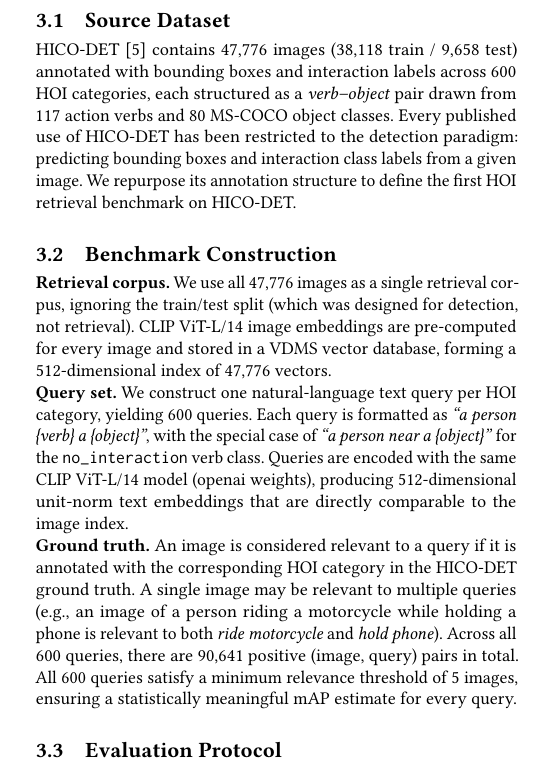
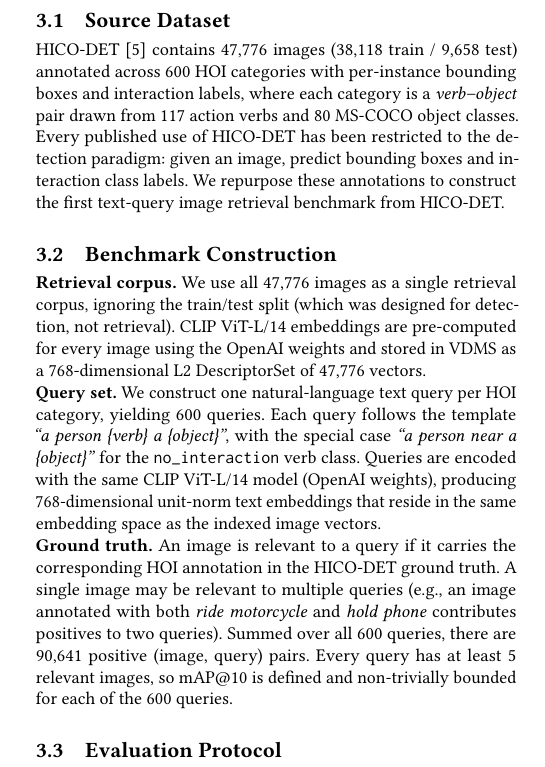
Before and after one commit to shahrzadesmat/Agentic_VDMS, a LaTeX paper (main.tex): part of one column of page 3 of 10, cut so that both start at the same text. Compiled offline with pdfLaTeX.

Commit message:
fix(sec3): correct dimension 512→768, fix caption +6.8pp→+3.65pp, polish
- Fix critical factual error: CLIP ViT-L/14 embeddings are 768-d, not 512-d
  (512-d is MobileCLIP-S2; confirmed by hico_agent_optimizer.py line 109
  and all SLURM scripts: "Backbone: CLIP ViT-L/14 (768-d)")
- Fix Table 1 caption: "+6.8 pp" compared different k values (500 vs 2000);
  corrected to "+3.65 pp at equal k=2000" — consistent with abstract
- §3.1: tighten sentence structure, remove redundant phrasing, replace
  "define the first HOI retrieval benchmark on HICO-DET" with "construct
  the first text-query image retrieval benchmark from HICO-DET"
- §3.2 corpus: add "OpenAI weights", specify "768-dimensional L2 DescriptorSet"
- §3.2 query set: "follows the template" (not "formatted as"), fix "openai"→"OpenAI",
  replace "directly comparable to the image index" with precise embedding-space claim
- §3.2 ground truth: tighten all three sentences, replace vague "statistically
  meaningful mAP estimate" with precise "mAP@10 is defined and non-trivially bounded"
- Table 1 caption: consistent indentation, cleaner wording throughout

```diff
--- a/main.tex
+++ b/main.tex
@@ -314,37 +314,38 @@ database index configuration.
 
 \subsection{Source Dataset}
 HICO-DET~\cite{chao2018hico} contains 47{,}776 images (38{,}118 train / 9{,}658 test)
-annotated with bounding boxes and interaction labels across 600 HOI categories, each
-structured as a \emph{verb--object} pair drawn from 117 action verbs and 80 MS-COCO
-object classes.
+annotated across 600 HOI categories with per-instance bounding boxes and interaction
+labels, where each category is a \emph{verb--object} pair drawn from 117 action verbs
+and 80 MS-COCO object classes.
 Every published use of HICO-DET has been restricted to the detection paradigm:
-predicting bounding boxes and interaction class labels from a given image.
-We repurpose its annotation structure to define the first HOI retrieval benchmark on
-HICO-DET.
+given an image, predict bounding boxes and interaction class labels.
+We repurpose these annotations to construct the first text-query image retrieval
+benchmark from HICO-DET.
 
 \subsection{Benchmark Construction}
 \noindent\textbf{Retrieval corpus.}
 We use all 47{,}776 images as a single retrieval corpus, ignoring the train/test split
 (which was designed for detection, not retrieval).
-CLIP ViT-L/14 image embeddings are pre-computed for every image and stored in a VDMS
-vector database, forming a 512-dimensional index of 47{,}776 vectors.
+CLIP ViT-L/14 embeddings are pre-computed for every image using the OpenAI weights and
+stored in VDMS as a 768-dimensional L2 DescriptorSet of 47{,}776 vectors.
 
 \noindent\textbf{Query set.}
 We construct one natural-language text query per HOI category, yielding 600 queries.
-Each query is formatted as \textit{``a person \{verb\} a \{object\}''}, with the special
-case of \textit{``a person near a \{object\}''} for the \texttt{no\_interaction} verb class.
-Queries are encoded with the same CLIP ViT-L/14 model (openai weights), producing
-512-dimensional unit-norm text embeddings that are directly comparable to the image index.
+Each query follows the template \textit{``a person \{verb\} a \{object\}''}, with the
+special case \textit{``a person near a \{object\}''} for the \texttt{no\_interaction}
+verb class.
+Queries are encoded with the same CLIP ViT-L/14 model (OpenAI weights), producing
+768-dimensional unit-norm text embeddings that reside in the same embedding space as
+the indexed image vectors.
 
 \noindent\textbf{Ground truth.}
-An image is considered relevant to a query if it is annotated with the corresponding HOI
-category in the HICO-DET ground truth.
-A single image may be relevant to multiple queries (e.g., an image of a person riding a
-motorcycle while holding a phone is relevant to both \textit{ride motorcycle} and
-\textit{hold phone}).
-Across all 600 queries, there are 90{,}641 positive (image, query) pairs in total.
-All 600 queries satisfy a minimum relevance threshold of 5 images, ensuring a
-statistically meaningful mAP estimate for every query.
+An image is relevant to a query if it carries the corresponding HOI annotation in
+the HICO-DET ground truth.
+A single image may be relevant to multiple queries (e.g., an image annotated with both
+\textit{ride motorcycle} and \textit{hold phone} contributes positives to two queries).
+Summed over all 600 queries, there are 90{,}641 positive (image, query) pairs.
+Every query has at least 5 relevant images, so mAP@10 is defined and non-trivially
+bounded for each of the 600 queries.
 
 \subsection{Evaluation Protocol}
 We evaluate retrieval quality using mean Average Precision at $k{=}10$ (mAP@10),
```
Also changed, not shown: main.tex (10 more changed lines).
